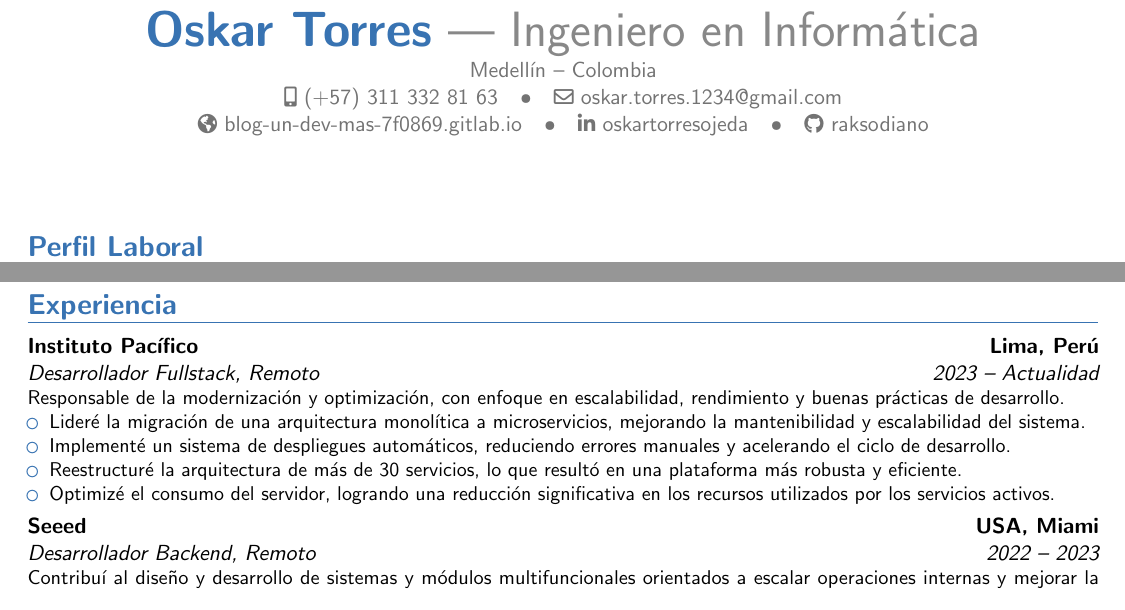
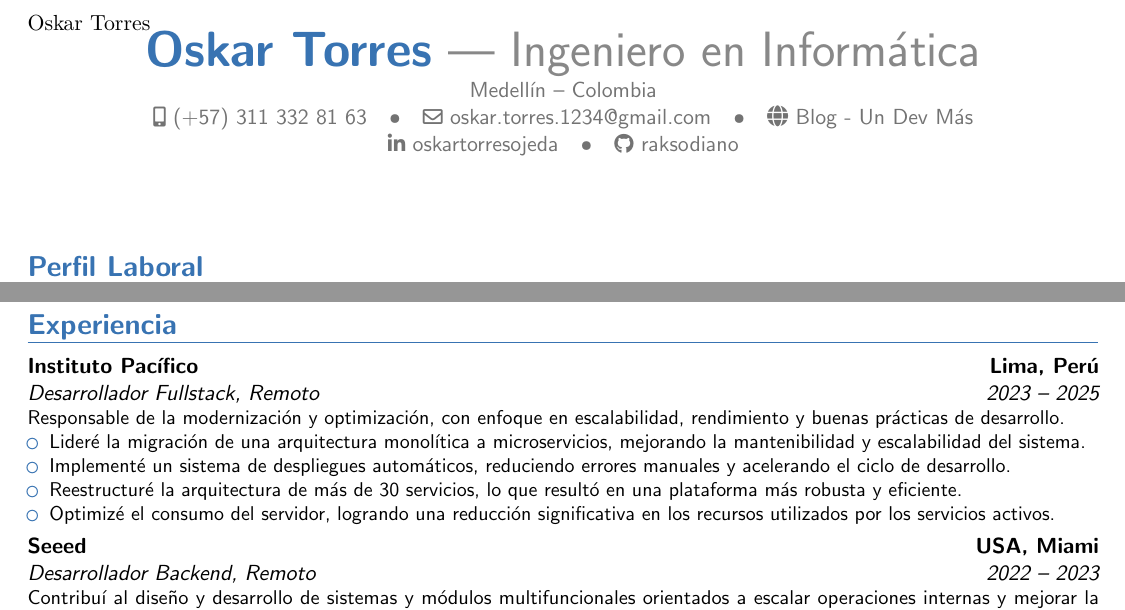
Before and after one commit to raksodiano/CV, a LaTeX CV (CV-OskarTorres.tex): two parts of the page, joined at a grey line, cut so that both start at the same text. The pictures show the PDF file CV-OskarTorres.pdf that the author committed with the source.

Commit message:
[UPDATE]: blog

```diff
--- a/CV-OskarTorres.tex
+++ b/CV-OskarTorres.tex
@@ -27,7 +31,7 @@
 \address{Medellín}{Colombia}
 \phone[mobile]{(+57) 311 332 81 63}
 \email{oskar.torres.1234@gmail.com}
-\homepage{blog-un-dev-mas-7f0869.gitlab.io}
+\social[blog][raksodiano.github.io/un-dev-mas/]{Blog - Un Dev Más}
 \social[linkedin]{oskartorresojeda}
 \social[github]{raksodiano}
 
@@ -49,7 +53,7 @@ Ingeniero en informática, con más 10 años de experiencia en cargos como Desar
 \cvlistitem{\textbf{Control de versiones}: Git}
 
 \section{\textbf{Experiencia}}
-\cventry{2023 -- Actualidad}{Desarrollador Fullstack}{Instituto Pacífico}{Lima, Perú}{Remoto}{Responsable de la modernización y optimización, con enfoque en escalabilidad, rendimiento y buenas prácticas de desarrollo.
+\cventry{2023 -- 2025}{Desarrollador Fullstack}{Instituto Pacífico}{Lima, Perú}{Remoto}{Responsable de la modernización y optimización, con enfoque en escalabilidad, rendimiento y buenas prácticas de desarrollo.
 \begin{itemize}%
 \item Lideré la migración de una arquitectura monolítica a microservicios, mejorando la mantenibilidad y escalabilidad del sistema.
 \item Implementé un sistema de despliegues automáticos, reduciendo errores manuales y acelerando el ciclo de desarrollo.
```
Also changed, not shown: CV-OskarTorres.pdf, CV-OskarTorres.tex (4 more changed lines), 1 other file.
